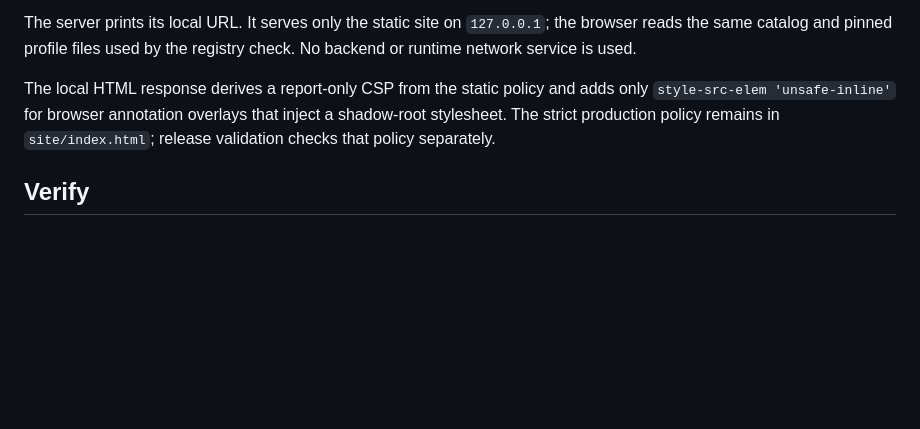
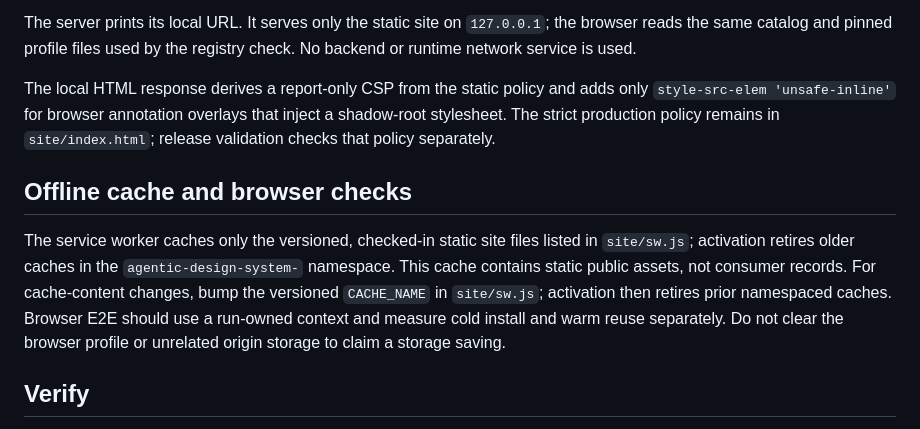
Before and after one commit to huijoohwee/agentic-design-system, a Markdown page: README.md, the part around the change. Drawn GitHub-style; blank space fills up the shorter version.

Commit message:
docs: document E2E storage economy (#37)

```diff
--- a/README.md
+++ b/README.md
@@ -40,6 +40,15 @@ The local HTML response derives a report-only CSP from the static policy and add
 `style-src-elem 'unsafe-inline'` for browser annotation overlays that inject a shadow-root stylesheet.
 The strict production policy remains in `site/index.html`; release validation checks that policy separately.
 
+## Offline cache and browser checks
+
+The service worker caches only the versioned, checked-in static site files listed in
+`site/sw.js`; activation retires older caches in the `agentic-design-system-` namespace. This cache
+contains static public assets, not consumer records. For cache-content changes, bump the versioned
+`CACHE_NAME` in `site/sw.js`; activation then retires prior namespaced caches. Browser E2E should use
+a run-owned context and measure cold install and warm reuse separately. Do not clear the browser
+profile or unrelated origin storage to claim a storage saving.
+
 ## Verify
 
 The GitHub Actions **Integration Gate** checks JavaScript syntax, the catalog and owner-registry
```
